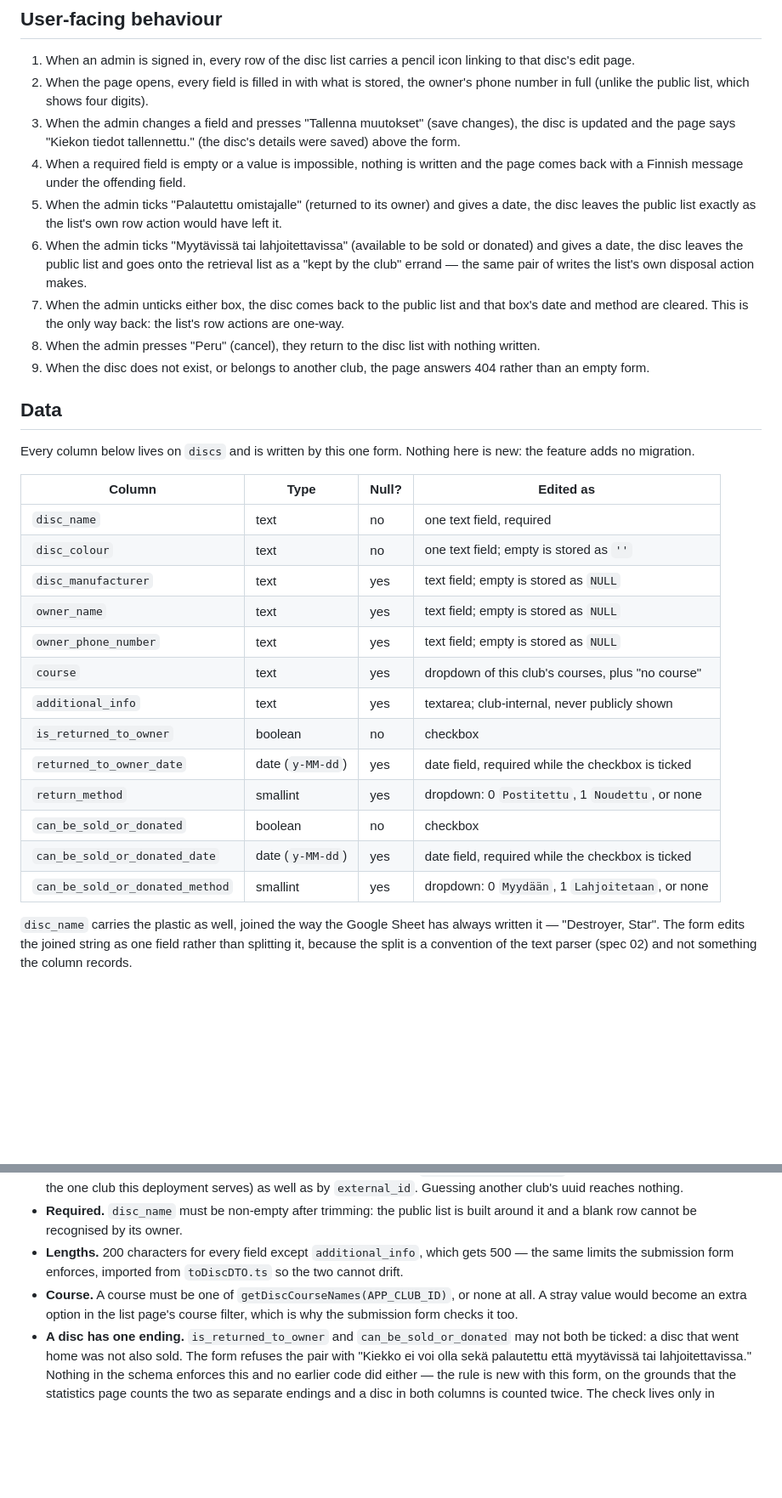
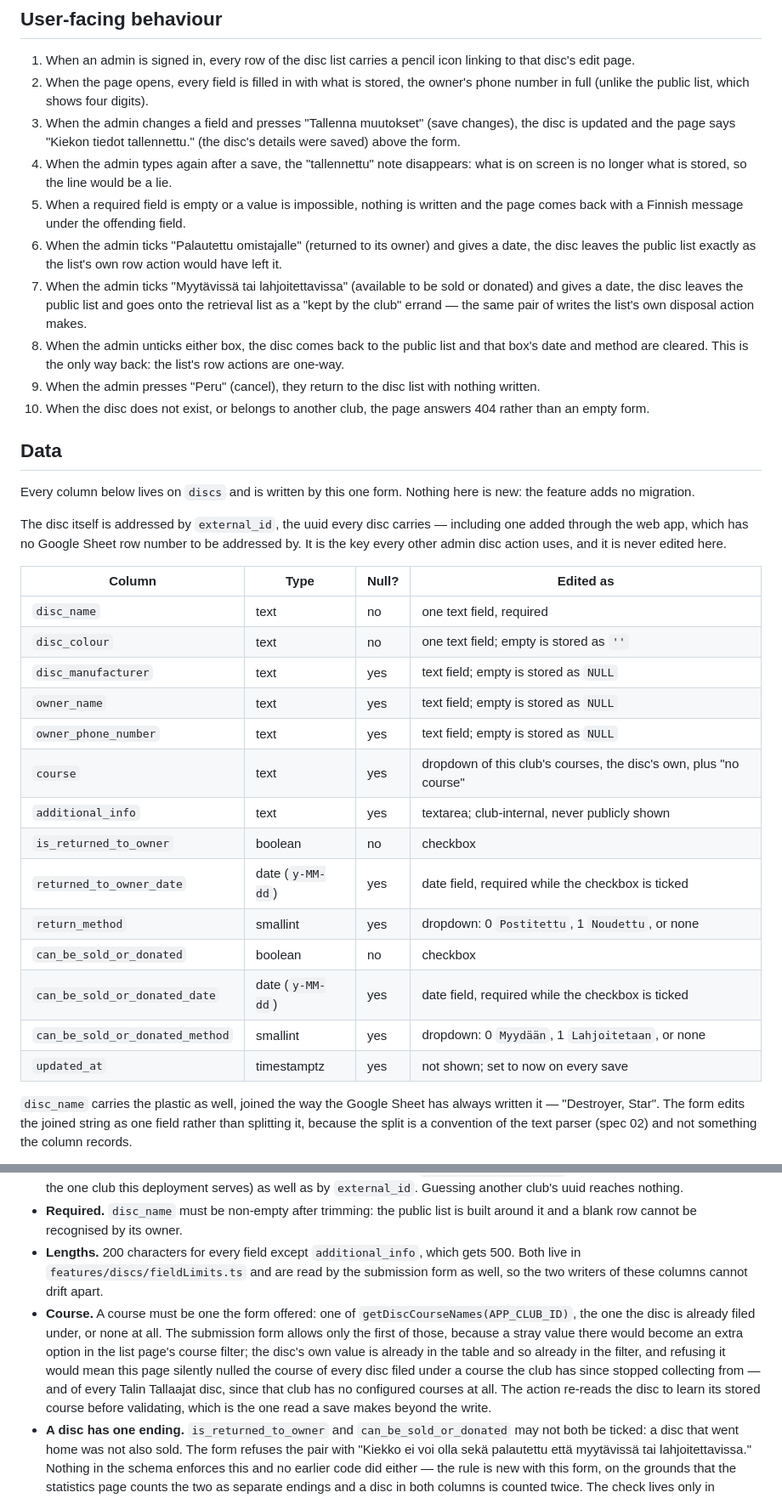
Before and after one commit to janimattiellonen/lost-and-found, a Markdown page: specs/14-disc-editing.md, 2 parts joined by grey strips. Shown at 85% size. GitHub-like rendering; blank space fills up the shorter version.

Commit message:
docs(spec): correct what the edit form actually does
Review findings against specs/14-disc-editing.md, all of them places the
spec described something other than the shipped code.

The sync gap named the wrong mechanism: the importer that actually runs
never updates or deletes, so an edit here survives it. Only the disabled
syncAllDiscs() discards one, which is a narrower and differently-shaped
risk than "the next sync overwrites you".

The Data table claimed to list every column the form writes and left out
updated_at. The course row now says the disc's own course is offered too.
external_id is introduced where it is first used rather than a section
later. The success note vanishing on the first keystroke is user-facing
behaviour and was in no scenario. A cross-reference pointed at the wrong
scenario number.

Spec 01 listed the row's action icons without the pencil this branch adds.

Co-Authored-By: Claude Opus 5 (1M context) <noreply@anthropic.com>

```diff
--- a/specs/14-disc-editing.md
+++ b/specs/14-disc-editing.md
@@ -29,43 +29,51 @@ the disc list, so a correction costs a click rather than a hand-written `UPDATE`
 3. When the admin changes a field and presses "Tallenna muutokset" (save
    changes), the disc is updated and the page says "Kiekon tiedot tallennettu."
    (the disc's details were saved) above the form.
-4. When a required field is empty or a value is impossible, nothing is written
+4. When the admin types again after a save, the "tallennettu" note disappears:
+   what is on screen is no longer what is stored, so the line would be a lie.
+5. When a required field is empty or a value is impossible, nothing is written
    and the page comes back with a Finnish message under the offending field.
-5. When the admin ticks "Palautettu omistajalle" (returned to its owner) and
+6. When the admin ticks "Palautettu omistajalle" (returned to its owner) and
    gives a date, the disc leaves the public list exactly as the list's own
    row action would have left it.
-6. When the admin ticks "Myytävissä tai lahjoitettavissa" (available to be sold
+7. When the admin ticks "Myytävissä tai lahjoitettavissa" (available to be sold
    or donated) and gives a date, the disc leaves the public list and goes onto
    the retrieval list as a "kept by the club" errand — the same pair of writes
    the list's own disposal action makes.
-7. When the admin unticks either box, the disc comes back to the public list and
+8. When the admin unticks either box, the disc comes back to the public list and
    that box's date and method are cleared. This is the only way back: the list's
    row actions are one-way.
-8. When the admin presses "Peru" (cancel), they return to the disc list with
+9. When the admin presses "Peru" (cancel), they return to the disc list with
    nothing written.
-9. When the disc does not exist, or belongs to another club, the page answers
-   404 rather than an empty form.
+10. When the disc does not exist, or belongs to another club, the page answers
+    404 rather than an empty form.
 
 ## Data
 
 Every column below lives on `discs` and is written by this one form. Nothing here
 is new: the feature adds no migration.
 
-| Column                          | Type             | Null? | Edited as                                         |
-| ------------------------------- | ---------------- | ----- | ------------------------------------------------- |
-| `disc_name`                     | text             | no    | one text field, required                          |
-| `disc_colour`                   | text             | no    | one text field; empty is stored as `''`           |
-| `disc_manufacturer`             | text             | yes   | text field; empty is stored as `NULL`             |
-| `owner_name`                    | text             | yes   | text field; empty is stored as `NULL`             |
-| `owner_phone_number`            | text             | yes   | text field; empty is stored as `NULL`             |
-| `course`                        | text             | yes   | dropdown of this club's courses, plus "no course" |
-| `additional_info`               | text             | yes   | textarea; club-internal, never publicly shown     |
-| `is_returned_to_owner`          | boolean          | no    | checkbox                                          |
-| `returned_to_owner_date`        | date (`y-MM-dd`) | yes   | date field, required while the checkbox is ticked |
-| `return_method`                 | smallint         | yes   | dropdown: 0 `Postitettu`, 1 `Noudettu`, or none   |
-| `can_be_sold_or_donated`        | boolean          | no    | checkbox                                          |
-| `can_be_sold_or_donated_date`   | date (`y-MM-dd`) | yes   | date field, required while the checkbox is ticked |
-| `can_be_sold_or_donated_method` | smallint         | yes   | dropdown: 0 `Myydään`, 1 `Lahjoitetaan`, or none  |
+The disc itself is addressed by `external_id`, the uuid every disc carries —
+including one added through the web app, which has no Google Sheet row number to
+be addressed by. It is the key every other admin disc action uses, and it is
+never edited here.
+
+| Column                          | Type             | Null? | Edited as                                                         |
+| ------------------------------- | ---------------- | ----- | ----------------------------------------------------------------- |
+| `disc_name`                     | text             | no    | one text field, required                                          |
+| `disc_colour`                   | text             | no    | one text field; empty is stored as `''`                           |
+| `disc_manufacturer`             | text             | yes   | text field; empty is stored as `NULL`                             |
+| `owner_name`                    | text             | yes   | text field; empty is stored as `NULL`                             |
+| `owner_phone_number`            | text             | yes   | text field; empty is stored as `NULL`                             |
+| `course`                        | text             | yes   | dropdown of this club's courses, the disc's own, plus "no course" |
+| `additional_info`               | text             | yes   | textarea; club-internal, never publicly shown                     |
+| `is_returned_to_owner`          | boolean          | no    | checkbox                                                          |
+| `returned_to_owner_date`        | date (`y-MM-dd`) | yes   | date field, required while the checkbox is ticked                 |
+| `return_method`                 | smallint         | yes   | dropdown: 0 `Postitettu`, 1 `Noudettu`, or none                   |
+| `can_be_sold_or_donated`        | boolean          | no    | checkbox                                                          |
+| `can_be_sold_or_donated_date`   | date (`y-MM-dd`) | yes   | date field, required while the checkbox is ticked                 |
+| `can_be_sold_or_donated_method` | smallint         | yes   | dropdown: 0 `Myydään`, 1 `Lahjoitetaan`, or none                  |
+| `updated_at`                    | timestamptz      | yes   | not shown; set to now on every save                               |
 
 `disc_name` carries the plastic as well, joined the way the Google Sheet has
 always written it — "Destroyer, Star". The form edits the joined string as one
@@ -111,11 +115,19 @@ one prefix.
 - **Required.** `disc_name` must be non-empty after trimming: the public list is
   built around it and a blank row cannot be recognised by its owner.
 - **Lengths.** 200 characters for every field except `additional_info`, which
-  gets 500 — the same limits the submission form enforces, imported from
-  `toDiscDTO.ts` so the two cannot drift.
-- **Course.** A course must be one of `getDiscCourseNames(APP_CLUB_ID)`, or none
-  at all. A stray value would become an extra option in the list page's course
-  filter, which is why the submission form checks it too.
+  gets 500. Both live in `features/discs/fieldLimits.ts` and are read by the
+  submission form as well, so the two writers of these columns cannot drift
+  apart.
+- **Course.** A course must be one the form offered: one of
+  `getDiscCourseNames(APP_CLUB_ID)`, the one the disc is already filed under, or
+  none at all. The submission form allows only the first of those, because a
+  stray value there would become an extra option in the list page's course
+  filter; the disc's own value is already in the table and so already in the
+  filter, and refusing it would mean this page silently nulled the course of
+  every disc filed under a course the club has since stopped collecting from —
+  and of every Talin Tallaajat disc, since that club has no configured courses
+  at all. The action re-reads the disc to learn its stored course before
+  validating, which is the one read a save makes beyond the write.
 - **A disc has one ending.** `is_returned_to_owner` and `can_be_sold_or_donated`
   may not both be ticked: a disc that went home was not also sold. The form
   refuses the pair with "Kiekko ei voi olla sekä palautettu että myytävissä tai
```
Also changed, not shown: other parts of specs/14-disc-editing.md (+12 -10 lines), specs/01-public-disc-list.md (+1 -1 lines).
